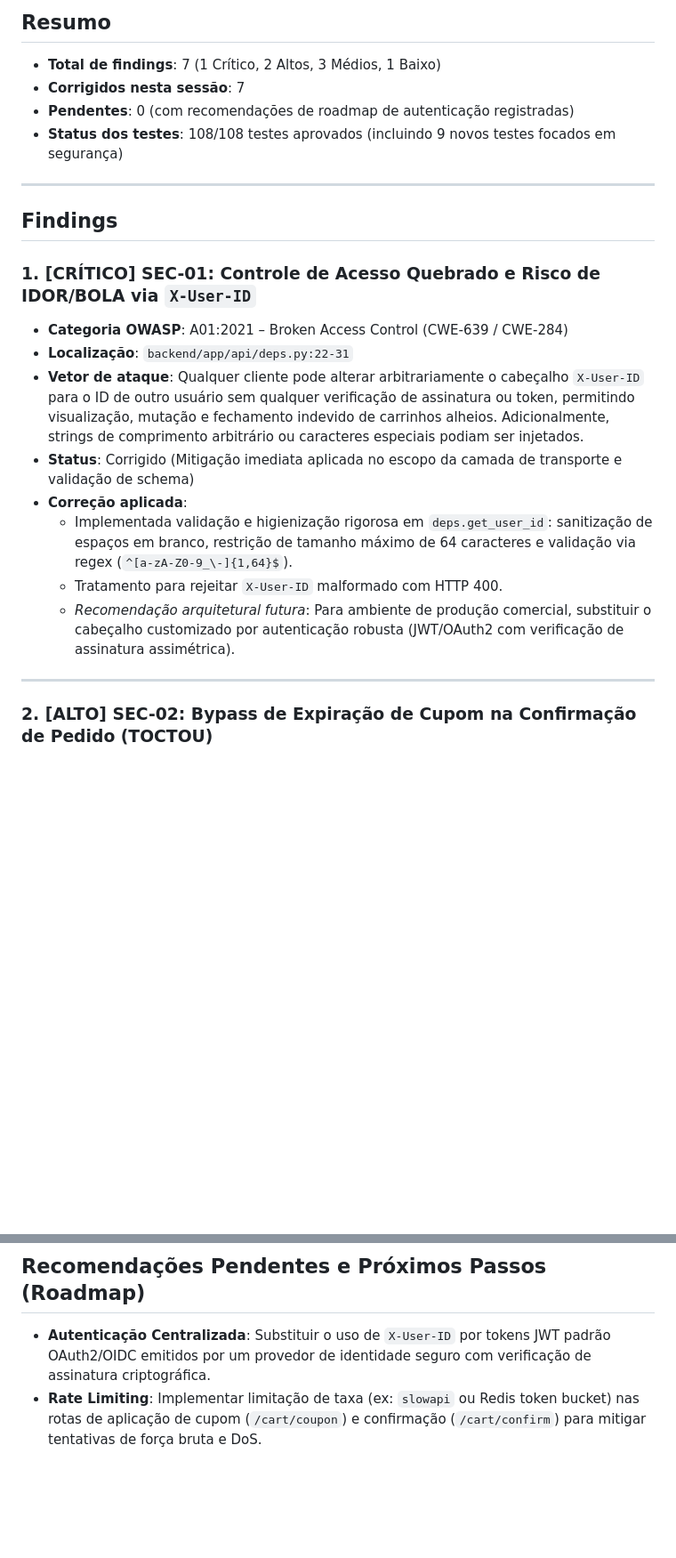
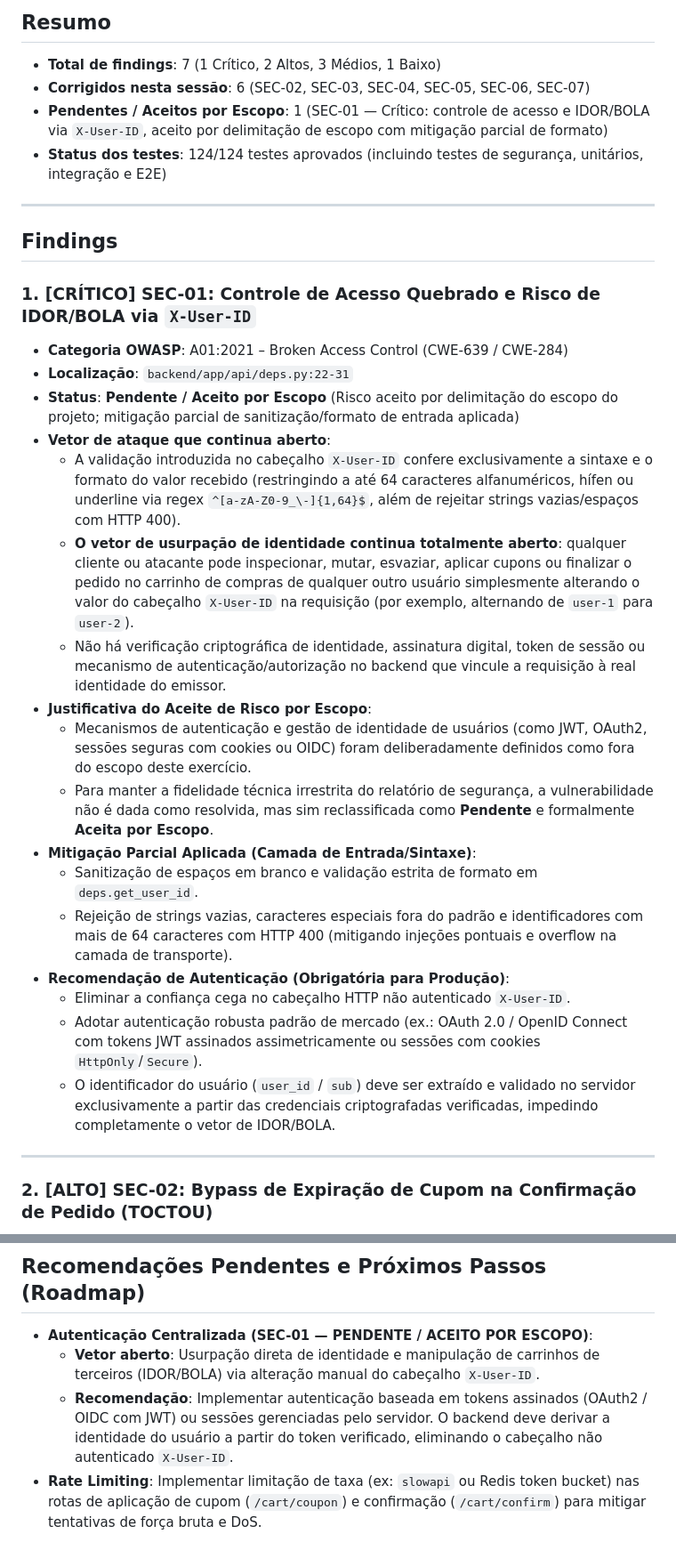
Before and after one commit to kelvinnpereira/meu-ecommerce, a Markdown page: docs/carrinho/security-report-carrinho.md, 2 parts joined by grey strips. Shown at 89% size. Drawn GitHub-style; blank space fills up the shorter version.

Commit message:
docs(seguranca): reclassificar SEC-01 como pendente e aceito por escopo
- Reclassifica o finding crítico SEC-01 para pendente e aceito por escopo.
- Descreve o vetor residual de IDOR/BOLA aberto via troca manual do cabeçalho X-User-ID.
- Mantém a recomendação mandatória de autenticação com tokens criptografados para roadmap produtivo.

```diff
--- a/docs/carrinho/security-report-carrinho.md
+++ b/docs/carrinho/security-report-carrinho.md
@@ -2,9 +2,9 @@
 
 ## Resumo
 - **Total de findings**: 7 (1 Crítico, 2 Altos, 3 Médios, 1 Baixo)
-- **Corrigidos nesta sessão**: 7
-- **Pendentes**: 0 (com recomendações de roadmap de autenticação registradas)
-- **Status dos testes**: 108/108 testes aprovados (incluindo 9 novos testes focados em segurança)
+- **Corrigidos nesta sessão**: 6 (SEC-02, SEC-03, SEC-04, SEC-05, SEC-06, SEC-07)
+- **Pendentes / Aceitos por Escopo**: 1 (SEC-01 — Crítico: controle de acesso e IDOR/BOLA via `X-User-ID`, aceito por delimitação de escopo com mitigação parcial de formato)
+- **Status dos testes**: 124/124 testes aprovados (incluindo testes de segurança, unitários, integração e E2E)
 
 ---
 
@@ -13,12 +13,21 @@
 ### 1. [CRÍTICO] SEC-01: Controle de Acesso Quebrado e Risco de IDOR/BOLA via `X-User-ID`
 - **Categoria OWASP**: A01:2021 – Broken Access Control (CWE-639 / CWE-284)
 - **Localização**: `backend/app/api/deps.py:22-31`
-- **Vetor de ataque**: Qualquer cliente pode alterar arbitrariamente o cabeçalho `X-User-ID` para o ID de outro usuário sem qualquer verificação de assinatura ou token, permitindo visualização, mutação e fechamento indevido de carrinhos alheios. Adicionalmente, strings de comprimento arbitrário ou caracteres especiais podiam ser injetados.
-- **Status**: Corrigido (Mitigação imediata aplicada no escopo da camada de transporte e validação de schema)
-- **Correção aplicada**:
-  - Implementada validação e higienização rigorosa em `deps.get_user_id`: sanitização de espaços em branco, restrição de tamanho máximo de 64 caracteres e validação via regex (`^[a-zA-Z0-9_\-]{1,64}$`).
-  - Tratamento para rejeitar `X-User-ID` malformado com HTTP 400.
-  - *Recomendação arquitetural futura*: Para ambiente de produção comercial, substituir o cabeçalho customizado por autenticação robusta (JWT/OAuth2 com verificação de assinatura assimétrica).
+- **Status**: **Pendente / Aceito por Escopo** (Risco aceito por delimitação do escopo do projeto; mitigação parcial de sanitização/formato de entrada aplicada)
+- **Vetor de ataque que continua aberto**:
+  - A validação introduzida no cabeçalho `X-User-ID` confere exclusivamente a sintaxe e o formato do valor recebido (restringindo a até 64 caracteres alfanuméricos, hífen ou underline via regex `^[a-zA-Z0-9_\-]{1,64}$`, além de rejeitar strings vazias/espaços com HTTP 400).
+  - **O vetor de usurpação de identidade continua totalmente aberto**: qualquer cliente ou atacante pode inspecionar, mutar, esvaziar, aplicar cupons ou finalizar o pedido no carrinho de compras de qualquer outro usuário simplesmente alterando o valor do cabeçalho `X-User-ID` na requisição (por exemplo, alternando de `user-1` para `user-2`).
+  - Não há verificação criptográfica de identidade, assinatura digital, token de sessão ou mecanismo de autenticação/autorização no backend que vincule a requisição à real identidade do emissor.
+- **Justificativa do Aceite de Risco por Escopo**:
+  - Mecanismos de autenticação e gestão de identidade de usuários (como JWT, OAuth2, sessões seguras com cookies ou OIDC) foram deliberadamente definidos como fora do escopo deste exercício.
+  - Para manter a fidelidade técnica irrestrita do relatório de segurança, a vulnerabilidade não é dada como resolvida, mas sim reclassificada como **Pendente** e formalmente **Aceita por Escopo**.
+- **Mitigação Parcial Aplicada (Camada de Entrada/Sintaxe)**:
+  - Sanitização de espaços em branco e validação estrita de formato em `deps.get_user_id`.
+  - Rejeição de strings vazias, caracteres especiais fora do padrão e identificadores com mais de 64 caracteres com HTTP 400 (mitigando injeções pontuais e overflow na camada de transporte).
+- **Recomendação de Autenticação (Obrigatória para Produção)**:
+  - Eliminar a confiança cega no cabeçalho HTTP não autenticado `X-User-ID`.
+  - Adotar autenticação robusta padrão de mercado (ex.: OAuth 2.0 / OpenID Connect com tokens JWT assinados assimetricamente ou sessões com cookies `HttpOnly`/`Secure`).
+  - O identificador do usuário (`user_id` / `sub`) deve ser extraído e validado no servidor exclusivamente a partir das credenciais criptografadas verificadas, impedindo completamente o vetor de IDOR/BOLA.
 
 ---
 
@@ -107,5 +116,7 @@ Arquivo criado: `backend/tests/integration/test_security.py`
 ---
 
 ## Recomendações Pendentes e Próximos Passos (Roadmap)
-- **Autenticação Centralizada**: Substituir o uso de `X-User-ID` por tokens JWT padrão OAuth2/OIDC emitidos por um provedor de identidade seguro com verificação de assinatura criptográfica.
+- **Autenticação Centralizada (SEC-01 — PENDENTE / ACEITO POR ESCOPO)**:
+  - **Vetor aberto**: Usurpação direta de identidade e manipulação de carrinhos de terceiros (IDOR/BOLA) via alteração manual do cabeçalho `X-User-ID`.
+  - **Recomendação**: Implementar autenticação baseada em tokens assinados (OAuth2 / OIDC com JWT) ou sessões gerenciadas pelo servidor. O backend deve derivar a identidade do usuário a partir do token verificado, eliminando o cabeçalho não autenticado `X-User-ID`.
 - **Rate Limiting**: Implementar limitação de taxa (ex: `slowapi` ou Redis token bucket) nas rotas de aplicação de cupom (`/cart/coupon`) e confirmação (`/cart/confirm`) para mitigar tentativas de força bruta e DoS.
```
